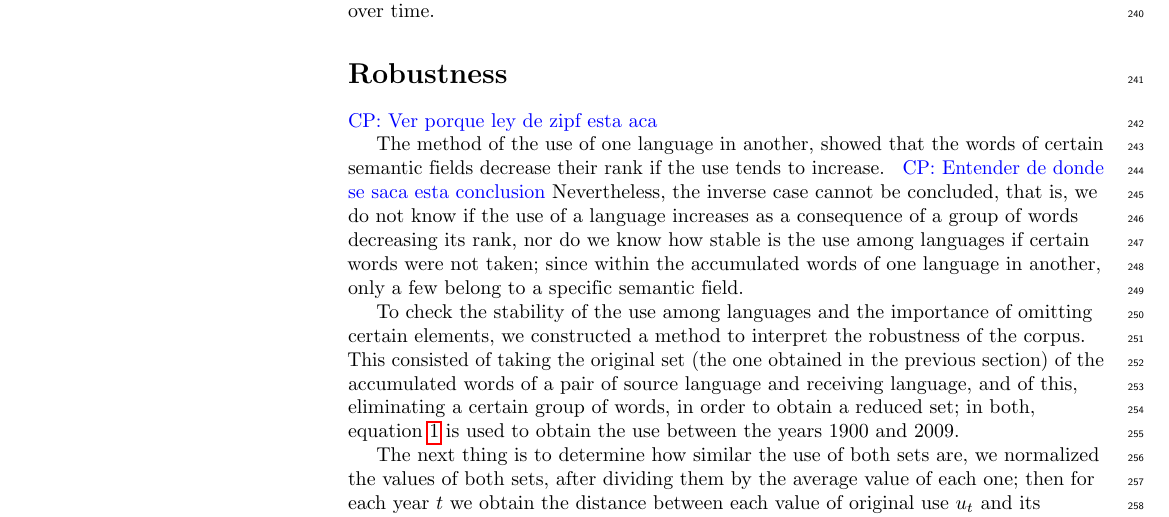
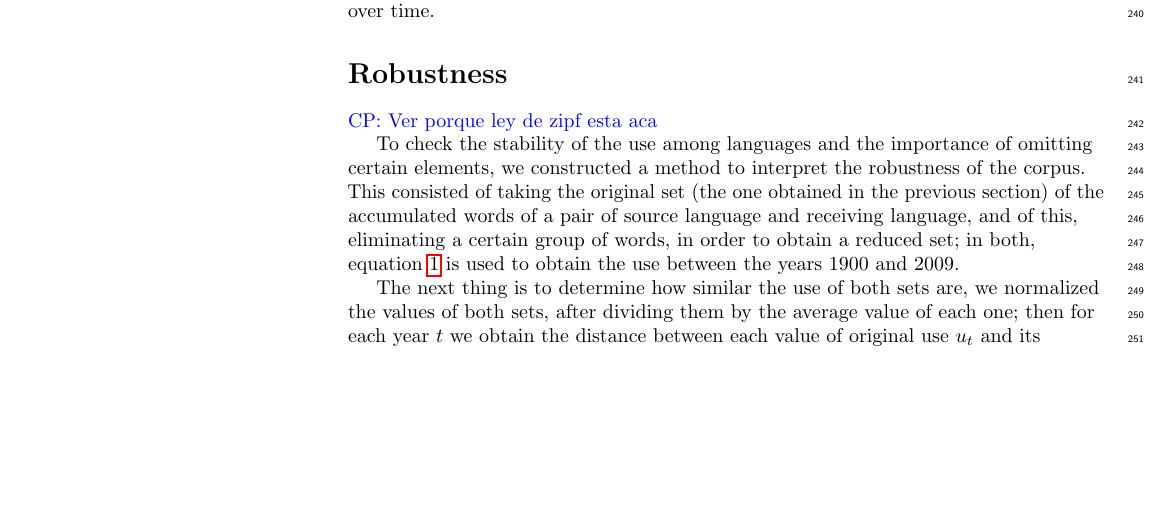
Before and after one commit to JosuelyM/articulo_idiomas, a LaTeX document (articulo_plos_plantilla.tex): part of page 8 of 12, cut so that both start at the same text, the shorter picture padded with empty space. Compiled offline with pdfLaTeX.

Commit message:
[skip ci] I'll fix the build monday

```diff
--- a/articulo_plos_plantilla.tex
+++ b/articulo_plos_plantilla.tex
@@ -833,18 +833,22 @@ corpus has few or many ranks ($14$ in German-Spanish, $290$ in Spanish-Italian,
 etc). With this, it can be concluded that, the migrant accumulated words in the
 middle and high ranks are the ones that tend to change their position the most
 within a ranking over time.
+
+% An final observation is that
+% The method of the use of one language in another, showed that
+% the words of certain semantic fields decrease their rank if the use tends to
+% increase.
+% \cpnote{Entender de donde se saca esta conclusion}
+% Nevertheless, the inverse case cannot be concluded, that is, we do not know if
+% the use of a language increases as a consequence of a group of words decreasing
+% its rank, nor do we know how stable is the use among languages if certain words
+% were not taken; since within the accumulated words of one language in another,
+% only a few belong to a specific semantic field.
+
+
 % }}}
 \section*{Robustness} % {{{
 \cpnote{Ver porque ley de zipf esta aca}
-
-The method of the use of one language in another, showed that the words of
-certain semantic fields decrease their rank if the use tends to increase.
-\cpnote{Entender de donde se saca esta conclusion}
-Nevertheless, the inverse case cannot be concluded, that is, we do not know if
-the use of a language increases as a consequence of a group of words decreasing
-its rank, nor do we know how stable is the use among languages if certain words
-were not taken; since within the accumulated words of one language in another,
-only a few belong to a specific semantic field.
 
 To check the stability of the use among languages and the importance of
 omitting certain elements, we constructed a method to interpret the robustness
```
